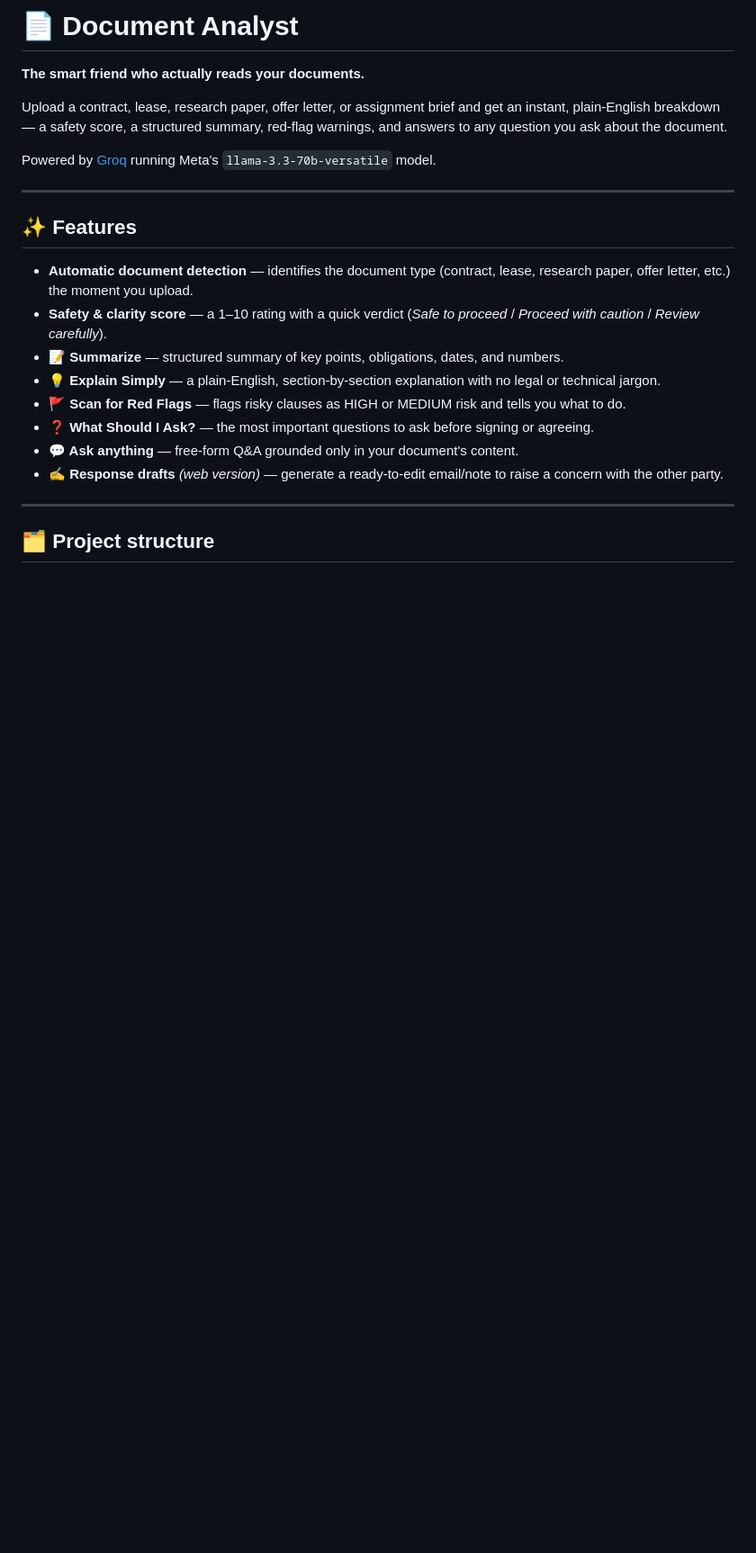
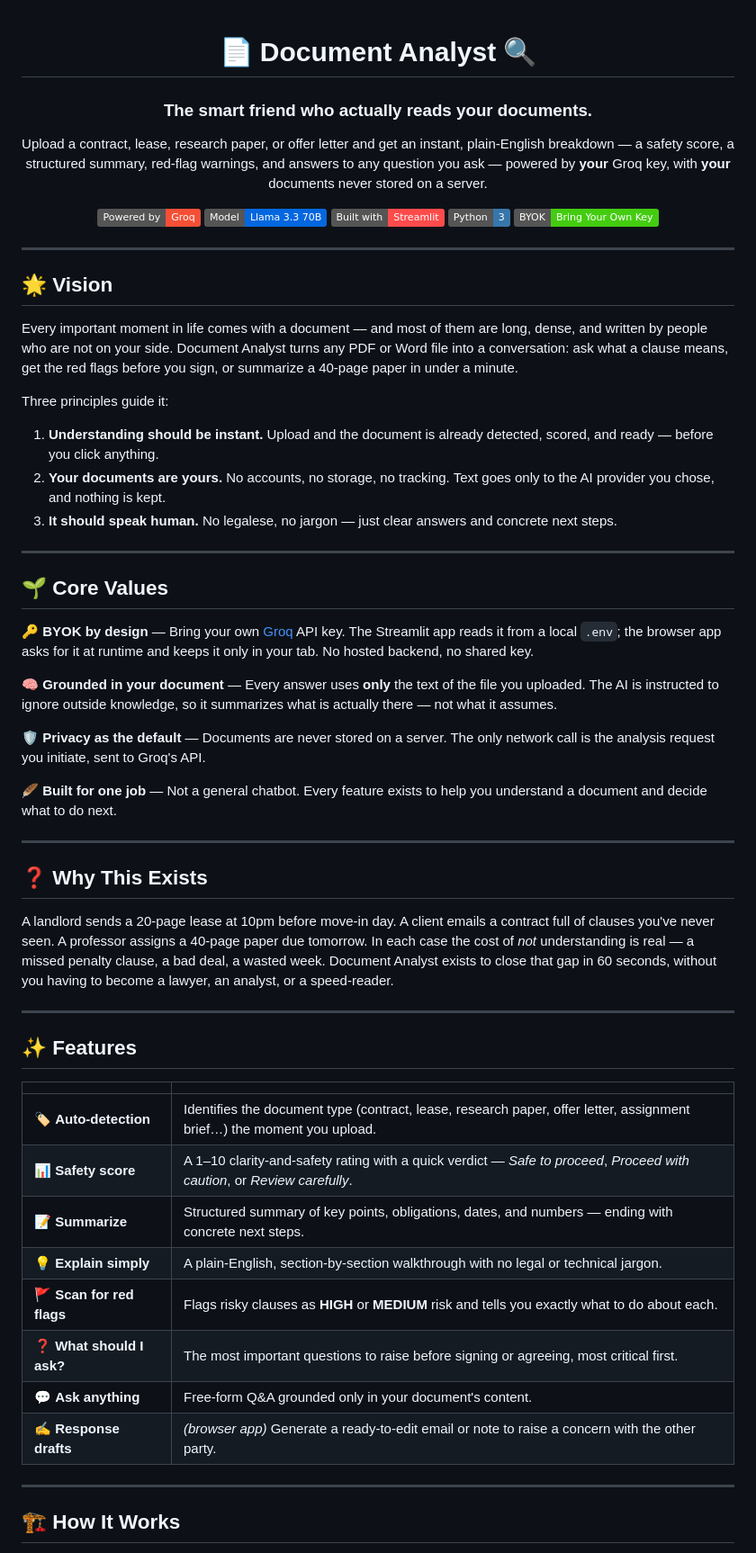
Before and after one commit to tanushreetiwari59/Document-Analyst, a Markdown page: README.md, the part around one of its changes. Shown at 90% size. GitHub-like rendering; badges without logos; blank space fills up the shorter version.

Commit message:
Restructure README with sectioned layout, badges, and diagram
Co-Authored-By: Claude Opus 4.8 <noreply@anthropic.com>

```diff
--- a/README.md
+++ b/README.md
@@ -1,27 +1,75 @@
-# 📄 Document Analyst
+<div align="center">
 
-**The smart friend who actually reads your documents.**
+# 📄 Document Analyst 🔍
 
-Upload a contract, lease, research paper, offer letter, or assignment brief and get an
-instant, plain-English breakdown — a safety score, a structured summary, red-flag warnings,
-and answers to any question you ask about the document.
+### The smart friend who actually reads your documents.
 
-Powered by [Groq](https://groq.com/) running Meta's `llama-3.3-70b-versatile` model.
+Upload a contract, lease, research paper, or offer letter and get an instant,
+plain-English breakdown — a safety score, a structured summary, red-flag warnings,
+and answers to any question you ask — powered by **your** Groq key, with **your**
+documents never stored on a server.
+
+[![Groq](https://img.shields.io/badge/Powered%20by-Groq-f55036)](https://groq.com)
+[![Llama 3.3 70B](https://img.shields.io/badge/Model-Llama%203.3%2070B-0467df)](https://groq.com)
+[![Streamlit](https://img.shields.io/badge/Built%20with-Streamlit-ff4b4b)](https://streamlit.io)
+[![Python](https://img.shields.io/badge/Python-3-3776ab)](https://www.python.org)
+[![BYOK](https://img.shields.io/badge/BYOK-Bring%20Your%20Own%20Key-success)](#-set-an-api-key)
+
+</div>
+
+---
+
+## 🌟 Vision
+
+Every important moment in life comes with a document — and most of them are long, dense, and
+written by people who are not on your side. Document Analyst turns any PDF or Word file into a
+conversation: ask what a clause means, get the red flags before you sign, or summarize a 40-page
+paper in under a minute.
+
+Three principles guide it:
+
+1. **Understanding should be instant.** Upload and the document is already detected, scored, and ready — before you click anything.
+2. **Your documents are yours.** No accounts, no storage, no tracking. Text goes only to the AI provider you chose, and nothing is kept.
+3. **It should speak human.** No legalese, no jargon — just clear answers and concrete next steps.
+
+---
+
+## 🌱 Core Values
+
+🔑 **BYOK by design** — Bring your own [Groq](https://console.groq.com/keys) API key. The Streamlit app reads it from a local `.env`; the browser app asks for it at runtime and keeps it only in your tab. No hosted backend, no shared key.
+
+🧠 **Grounded in your document** — Every answer uses **only** the text of the file you uploaded. The AI is instructed to ignore outside knowledge, so it summarizes what is actually there — not what it assumes.
+
+🛡️ **Privacy as the default** — Documents are never stored on a server. The only network call is the analysis request you initiate, sent to Groq's API.
+
+🪶 **Built for one job** — Not a general chatbot. Every feature exists to help you understand a document and decide what to do next.
+
+---
+
+## ❓ Why This Exists
+
+A landlord sends a 20-page lease at 10pm before move-in day. A client emails a contract full of
+clauses you've never seen. A professor assigns a 40-page paper due tomorrow. In each case the cost
+of *not* understanding is real — a missed penalty clause, a bad deal, a wasted week. Document
+Analyst exists to close that gap in 60 seconds, without you having to become a lawyer, an analyst,
+or a speed-reader.
 
 ---
 
 ## ✨ Features
 
-- **Automatic document detection** — identifies the document type (contract, lease, research paper, offer letter, etc.) the moment you upload.
-- **Safety & clarity score** — a 1–10 rating with a quick verdict (*Safe to proceed* / *Proceed with caution* / *Review carefully*).
-- **📝 Summarize** — structured summary of key points, obligations, dates, and numbers.
-- **💡 Explain Simply** — a plain-English, section-by-section explanation with no legal or technical jargon.
-- **🚩 Scan for Red Flags** — flags risky clauses as HIGH or MEDIUM risk and tells you what to do.
-- **❓ What Should I Ask?** — the most important questions to ask before signing or agreeing.
-- **💬 Ask anything** — free-form Q&A grounded only in your document's content.
-- **✍️ Response drafts** *(web version)* — generate a ready-to-edit email/note to raise a concern with the other party.
+| | |
+|---|---|
+| 🏷️ **Auto-detection** | Identifies the document type (contract, lease, research paper, offer letter, assignment brief…) the moment you upload. |
+| 📊 **Safety score** | A 1–10 clarity-and-safety rating with a quick verdict — *Safe to proceed*, *Proceed with caution*, or *Review carefully*. |
+| 📝 **Summarize** | Structured summary of key points, obligations, dates, and numbers — ending with concrete next steps. |
+| 💡 **Explain simply** | A plain-English, section-by-section walkthrough with no legal or technical jargon. |
+| 🚩 **Scan for red flags** | Flags risky clauses as **HIGH** or **MEDIUM** risk and tells you exactly what to do about each. |
+| ❓ **What should I ask?** | The most important questions to raise before signing or agreeing, most critical first. |
+| 💬 **Ask anything** | Free-form Q&A grounded only in your document's content. |
+| ✍️ **Response drafts** | *(browser app)* Generate a ready-to-edit email or note to raise a concern with the other party. |
 
 ---
 
-## 🗂️ Project structure
+## 🏗️ How It Works
 
```
Also changed, not shown: other parts of README.md (+69 -51 lines).
